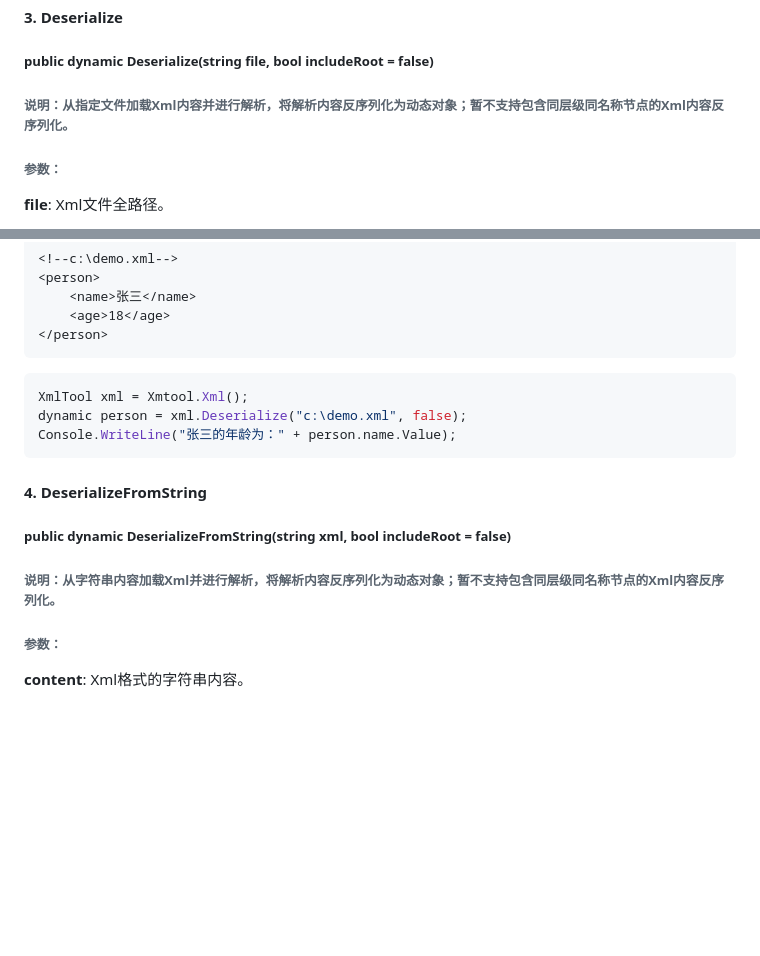
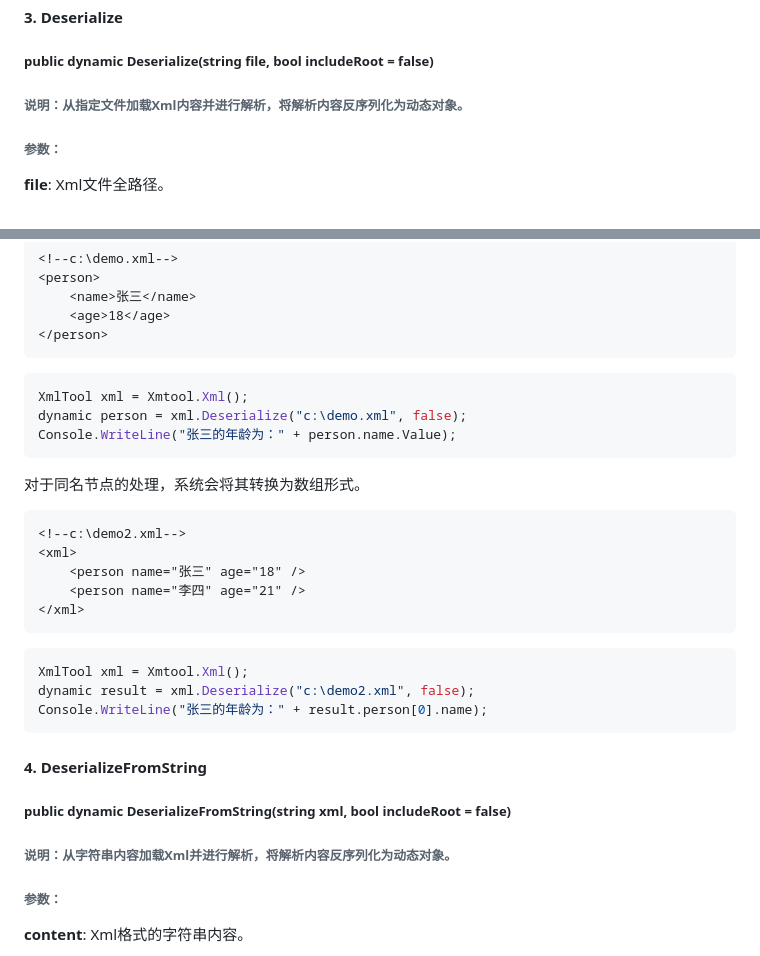
Before and after one commit to softwaiter/Xmtool, a Markdown page: docs/static/xml.md, 2 parts joined by grey strips. GitHub-like rendering; blank space fills up the shorter version.

Commit message:
:pencil:UPDATE xml.md

````diff
--- a/docs/static/xml.md
+++ b/docs/static/xml.md
@@ -111,7 +111,7 @@ xml.IterateFromString(xmlData, (XmlNodeInfo node) =>
 
 ##### public dynamic Deserialize(string file, bool includeRoot = false)
 
-###### 说明：从指定文件加载Xml内容并进行解析，将解析内容反序列化为动态对象；暂不支持包含同层级同名称节点的Xml内容反序列化。
+###### 说明：从指定文件加载Xml内容并进行解析，将解析内容反序列化为动态对象。
 
 ###### 参数：
 
@@ -133,11 +133,29 @@ dynamic person = xml.Deserialize("c:\demo.xml", false);
 Console.WriteLine("张三的年龄为：" + person.name.Value);
 ```
 
+对于同名节点的处理，系统会将其转换为数组形式。
+
+```xml
+<!--c:\demo2.xml-->
+<xml>
+    <person name="张三" age="18" />
+    <person name="李四" age="21" />
+</xml>
+```
+
+```c#
+XmlTool xml = Xmtool.Xml();
+dynamic result = xml.Deserialize("c:\demo2.xml", false);
+Console.WriteLine("张三的年龄为：" + result.person[0].name);
+```
+
+
+
 #### <a id="deserialize-from-string">4. DeserializeFromString</a>
 
 ##### public dynamic DeserializeFromString(string xml, bool includeRoot = false)
 
-###### 说明：从字符串内容加载Xml并进行解析，将解析内容反序列化为动态对象；暂不支持包含同层级同名称节点的Xml内容反序列化。
+###### 说明：从字符串内容加载Xml并进行解析，将解析内容反序列化为动态对象。
 
 ###### 参数：
 
````
